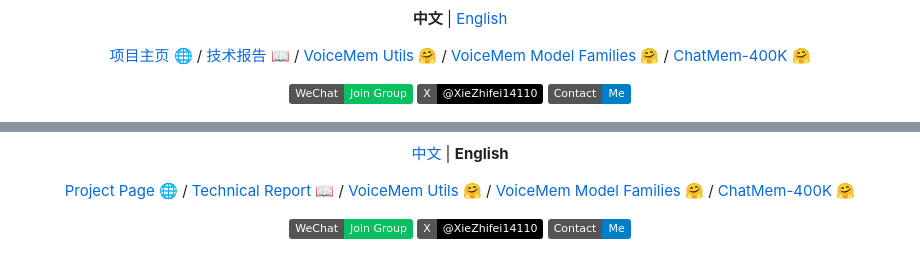
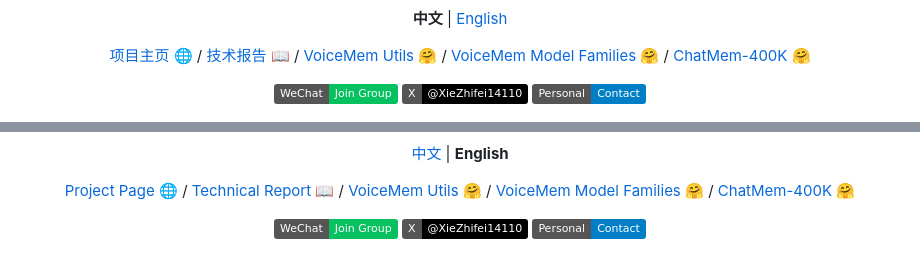
Before and after one commit to xzf-thu/VoiceMem, a Markdown page: README.md, 2 parts joined by grey strips. Rendered like a GitHub page; badges without logos.

```diff
--- a/README.md
+++ b/README.md
@@ -24,7 +24,7 @@
     <img src="https://img.shields.io/badge/X-@XieZhifei14110-black?logo=x&logoColor=white" alt="X">
   </a>
   <a href="https://xzf-thu.github.io">
-    <img src="https://img.shields.io/badge/Contact-Me-blue" alt="Contact Me">
+    <img src="https://img.shields.io/badge/Personal-Contact-blue" alt="Personal Contact">
   </a>
 </p>
 
@@ -418,7 +418,7 @@ VoiceMem 基于 **Apache License 2.0** 开源。
     <img src="https://img.shields.io/badge/X-@XieZhifei14110-black?logo=x&logoColor=white" alt="X">
   </a>
   <a href="https://xzf-thu.github.io">
-    <img src="https://img.shields.io/badge/Contact-Me-blue" alt="Contact Me">
+    <img src="https://img.shields.io/badge/Personal-Contact-blue" alt="Personal Contact">
   </a>
 </p>
 
```
Also changed, not shown: other parts of README.md (+1 -1 lines).
